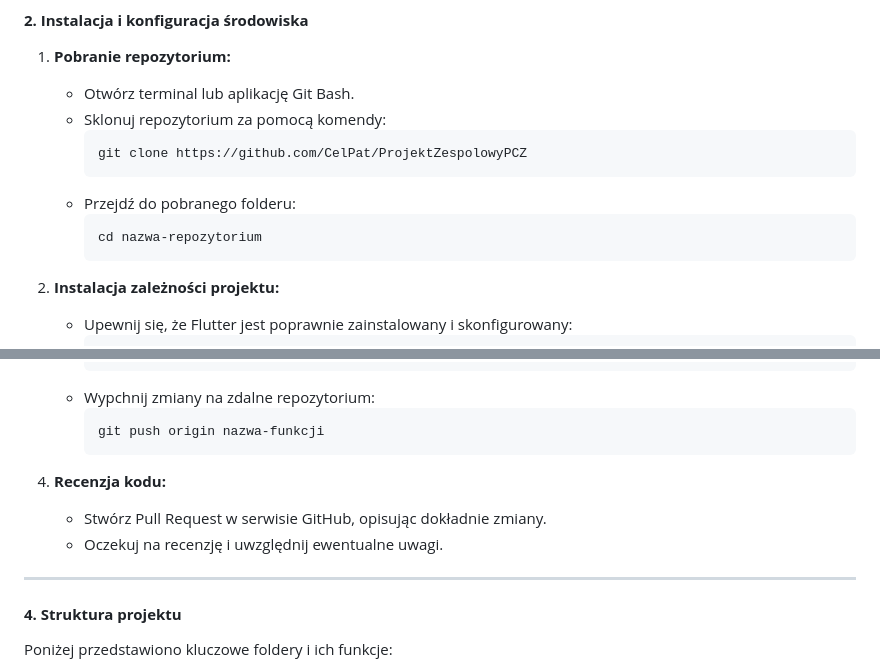
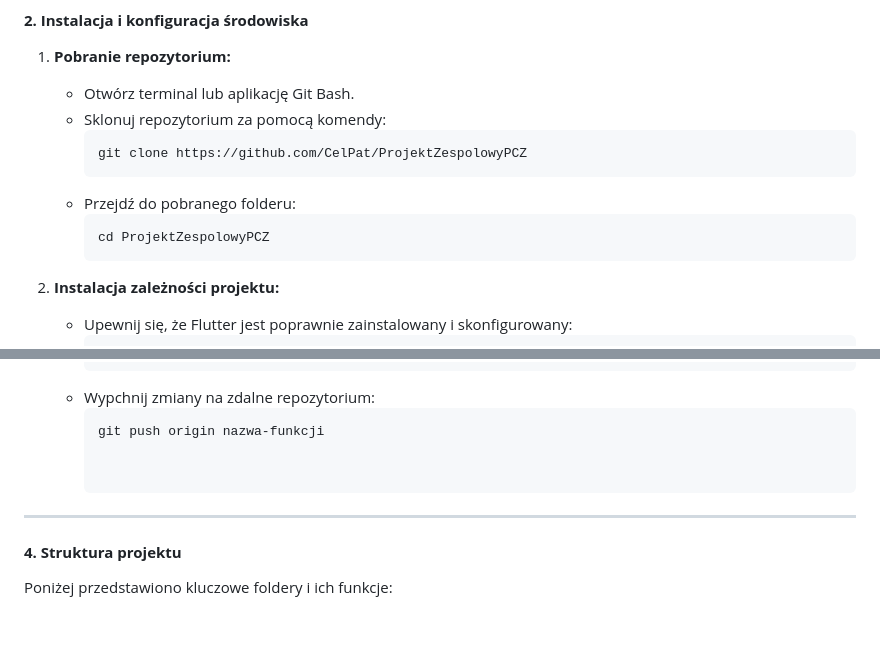
Before and after one commit to CelPat/ProjektZespolowyPCZ, a Markdown page: README.md, 2 parts joined by grey strips. Drawn GitHub-style; blank space fills up the shorter version.

````diff
--- a/README.md
+++ b/README.md
@@ -29,7 +29,7 @@ Przed rozpoczęciem pracy upewnij się, że Twój sprzęt spełnia następujące
      ```
    - Przejdź do pobranego folderu:
      ```bash
-     cd nazwa-repozytorium
+     cd ProjektZespolowyPCZ
      ```
 
 2. **Instalacja zależności projektu:**
@@ -70,11 +70,7 @@ Przed rozpoczęciem pracy upewnij się, że Twój sprzęt spełnia następujące
    - Wypchnij zmiany na zdalne repozytorium:
      ```bash
      git push origin nazwa-funkcji
-     ```
 
-4. **Recenzja kodu:**
-   - Stwórz Pull Request w serwisie GitHub, opisując dokładnie zmiany.
-   - Oczekuj na recenzję i uwzględnij ewentualne uwagi.
 
 ---
 
````
